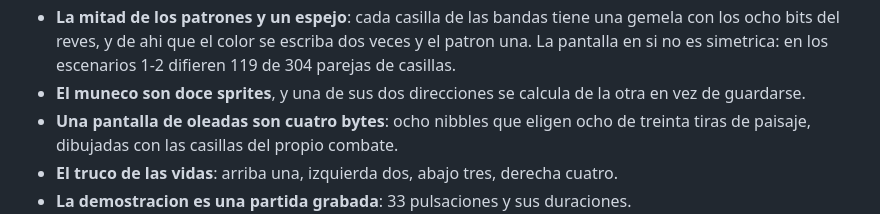
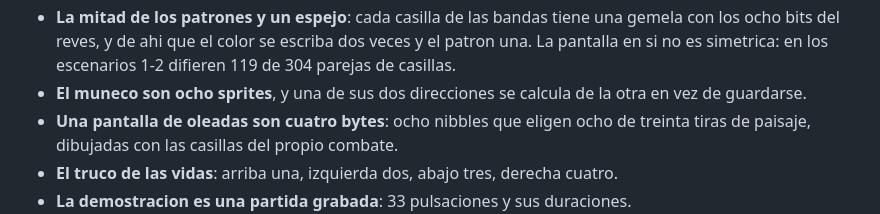
Before and after one commit to antxiko/YieArKungFu2-disassembly, a Markdown page: README.es.md, the part around the change. GitHub-like rendering.

```diff
--- a/README.es.md
+++ b/README.es.md
@@ -59,7 +59,7 @@ de 768 casillas.
   gemela con los ocho bits del reves, y de ahi que el color se escriba dos veces
   y el patron una. La pantalla en si no es simetrica: en los escenarios 1-2
   difieren 119 de 304 parejas de casillas.
-- **El muneco son doce sprites**, y una de sus dos direcciones se calcula de la
+- **El muneco son ocho sprites**, y una de sus dos direcciones se calcula de la
   otra en vez de guardarse.
 - **Una pantalla de oleadas son cuatro bytes**: ocho nibbles que eligen ocho de
   treinta tiras de paisaje, dibujadas con las casillas del propio combate.
```
Also changed, not shown: README.md (+1 -1 lines).
